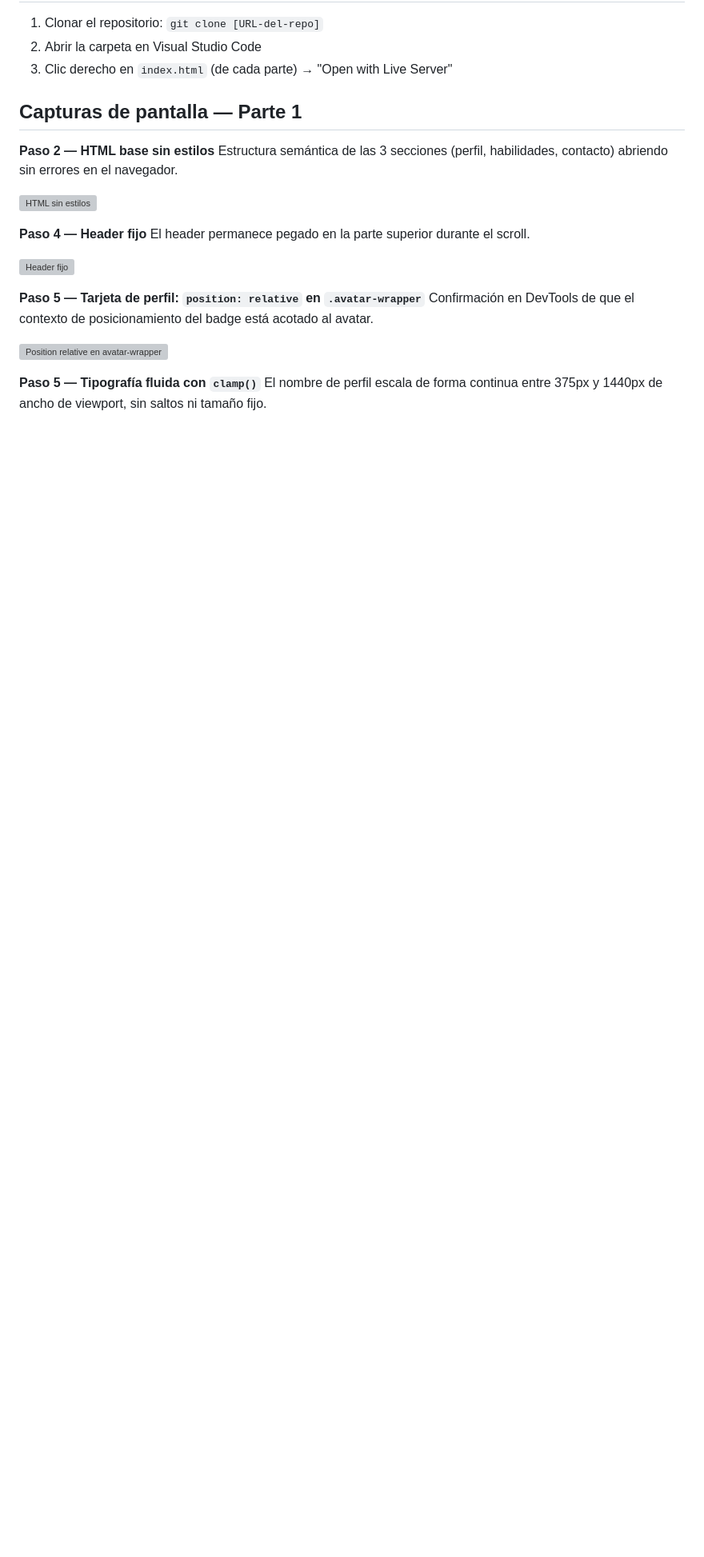
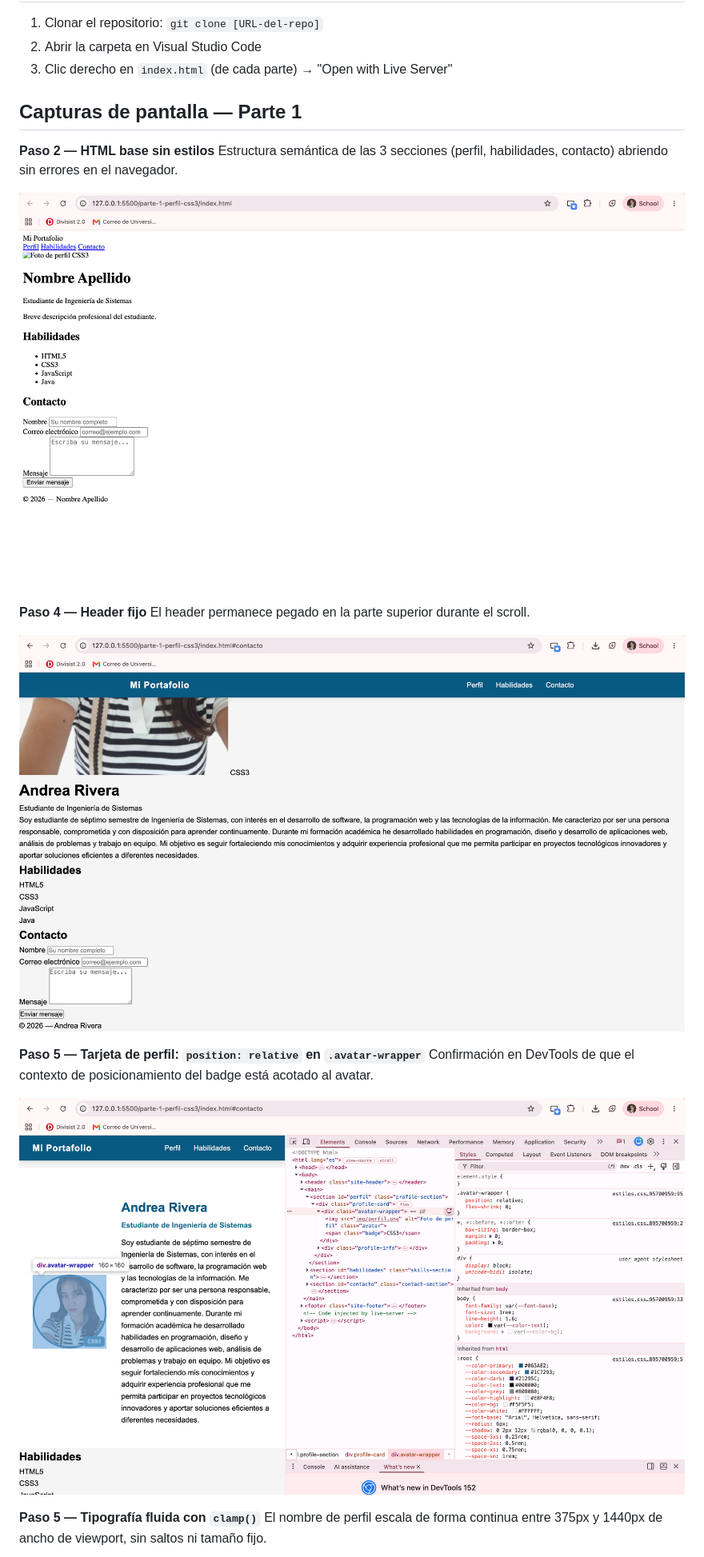
Before and after one commit to Andrea-Rivera31/rivera-post1-u3, a Markdown page: README.md, the part around one of its changes. Shown at 80% size. GitHub-like rendering; blank space fills up the shorter version; grey boxes are pictures that could not be loaded.

Commit message:
fix: corregir mayusculas en rutas de imagenes del README

```diff
--- a/README.md
+++ b/README.md
@@ -44,18 +44,18 @@ conflicto (evidencia en las capturas 07 y 08).
 Estructura semántica de las 3 secciones (perfil, habilidades, contacto)
 abriendo sin errores en el navegador.
 
-![HTML sin estilos](parte-1-perfil-css3/img/captura-01-html-sin-estilos.png)
+![HTML sin estilos](parte-1-perfil-css3/img/Captura-01-html-sin-estilos.png)
 
 **Paso 4 — Header fijo**
 El header permanece pegado en la parte superior durante el scroll.
 
-![Header fijo](parte-1-perfil-css3/img/captura-02-header-fijo.png)
+![Header fijo](parte-1-perfil-css3/img/Captura-02-header-fijo.png)
 
 **Paso 5 — Tarjeta de perfil: `position: relative` en `.avatar-wrapper`**
 Confirmación en DevTools de que el contexto de posicionamiento del badge
 está acotado al avatar.
 
-![Position relative en avatar-wrapper](parte-1-perfil-css3/img/captura-03-avatar-position-relative.png)
+![Position relative en avatar-wrapper](parte-1-perfil-css3/img/Captura-03-avatar-position-relative.png)
 
 **Paso 5 — Tipografía fluida con `clamp()`**
 El nombre de perfil escala de forma continua entre 375px y 1440px de
```
Also changed, not shown: other parts of README.md (+8 -8 lines).
